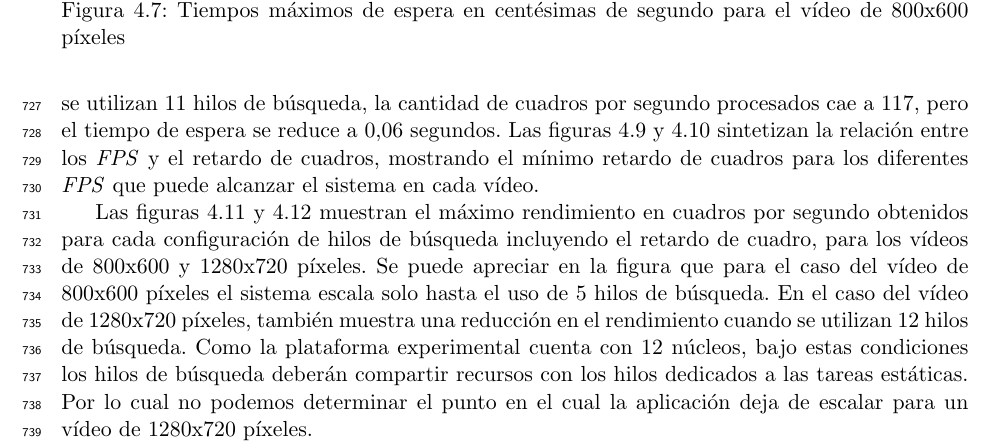
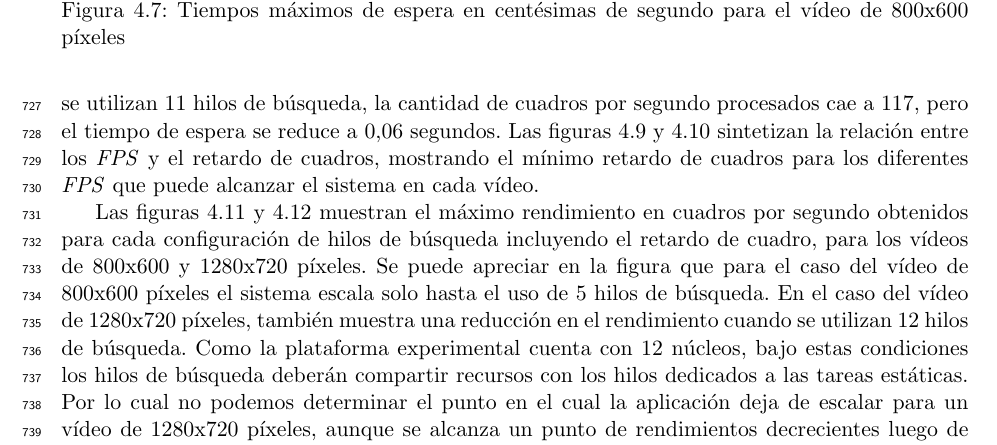
Before and after one commit to dracometallium/tesis-lic2, a LaTeX thesis (tesis.tex, which reads tex/resultados.tex): part of page 38 of 49, cut so that both start at the same text. Compiled offline with pdfLaTeX.

Commit message:
Cambios menores.

```diff
--- a/tex/resultados.tex
+++ b/tex/resultados.tex
@@ -287,7 +287,8 @@ utilizan 12 hilos de búsqueda. Como la plataforma experimental cuenta con 12
 núcleos, bajo estas condiciones los hilos de búsqueda deberán compartir recursos
 con los hilos dedicados a las tareas estáticas. Por lo cual no podemos
 determinar el punto en el cual la aplicación deja de escalar para un vídeo de
-1280x720 píxeles.
+1280x720 píxeles, aunque se alcanza un punto de rendimientos decrecientes luego
+de los 5 hilos de búsqueda.
 
 \begin{figure}[!h]
 
```
